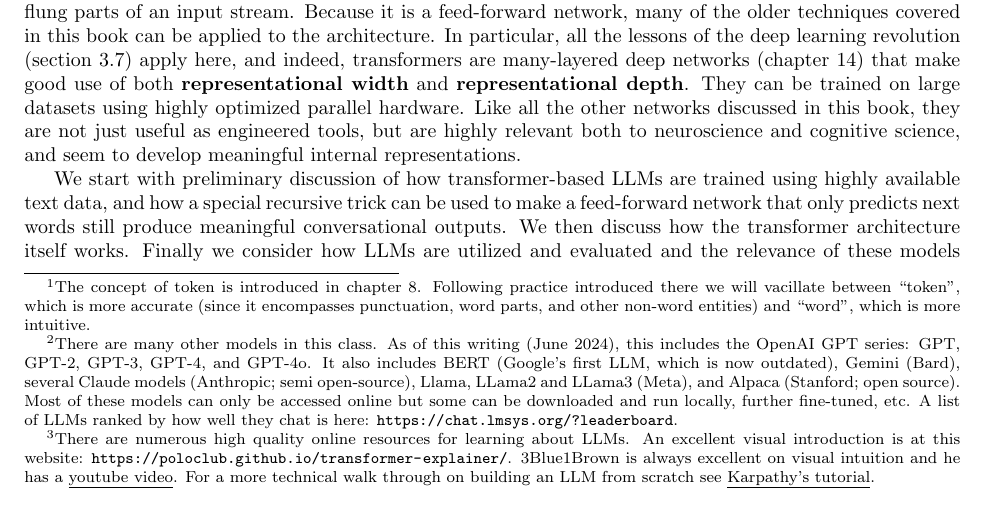
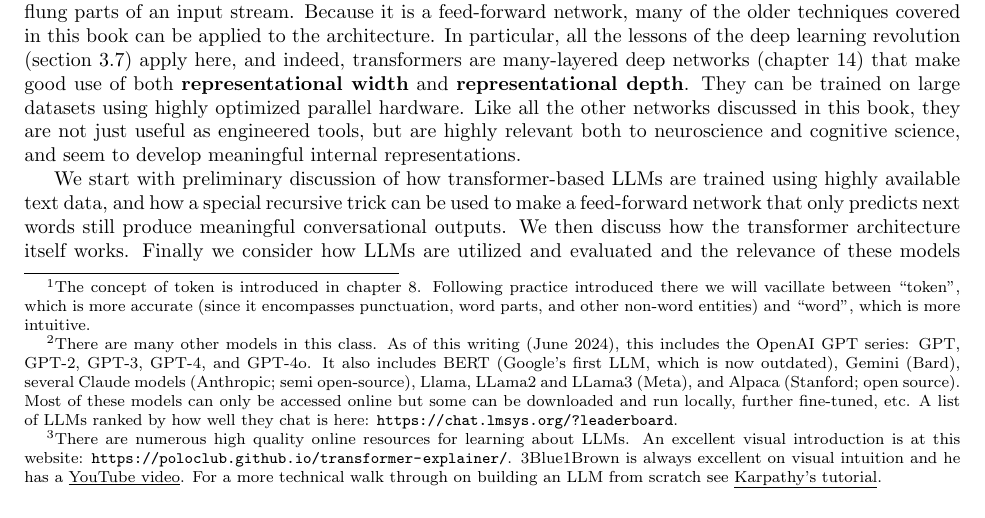
Before and after one commit to simbrain/NeuralNetworksCogSciBook, a LaTeX thesis (NeuralNetworksCogsci.tex, which reads Transformers.tex): part of page 176 of 246, cut so that both start at the same text. Compiled offline with pdfLaTeX.

Commit message:
fix: correct YouTube styling; now throughout book

```diff
--- a/Transformers.tex
+++ b/Transformers.tex
@@ -48,7 +48,7 @@ LLMs.\footnote{There are numerous high quality online resources for learning
 about LLMs. An excellent visual introduction is at this website:
 \url{https://poloclub.github.io/transformer-explainer/}. 3Blue1Brown is always
 excellent on visual intuition and he has a
-\href{https://www.youtube.com/watch?v=wjZofJX0v4M&list=PLZHQObOWTQDNU6R1_67000Dx_ZCJB-3pi}{\underline{youtube
+\href{https://www.youtube.com/watch?v=wjZofJX0v4M&list=PLZHQObOWTQDNU6R1_67000Dx_ZCJB-3pi}{\underline{YouTube
 video}}. For a more technical walk through on building an LLM from scratch see
 \href{https://www.youtube.com/watch?v=kCc8FmEb1nY}{\underline{Karpathy's
 tutorial}}.}
```
